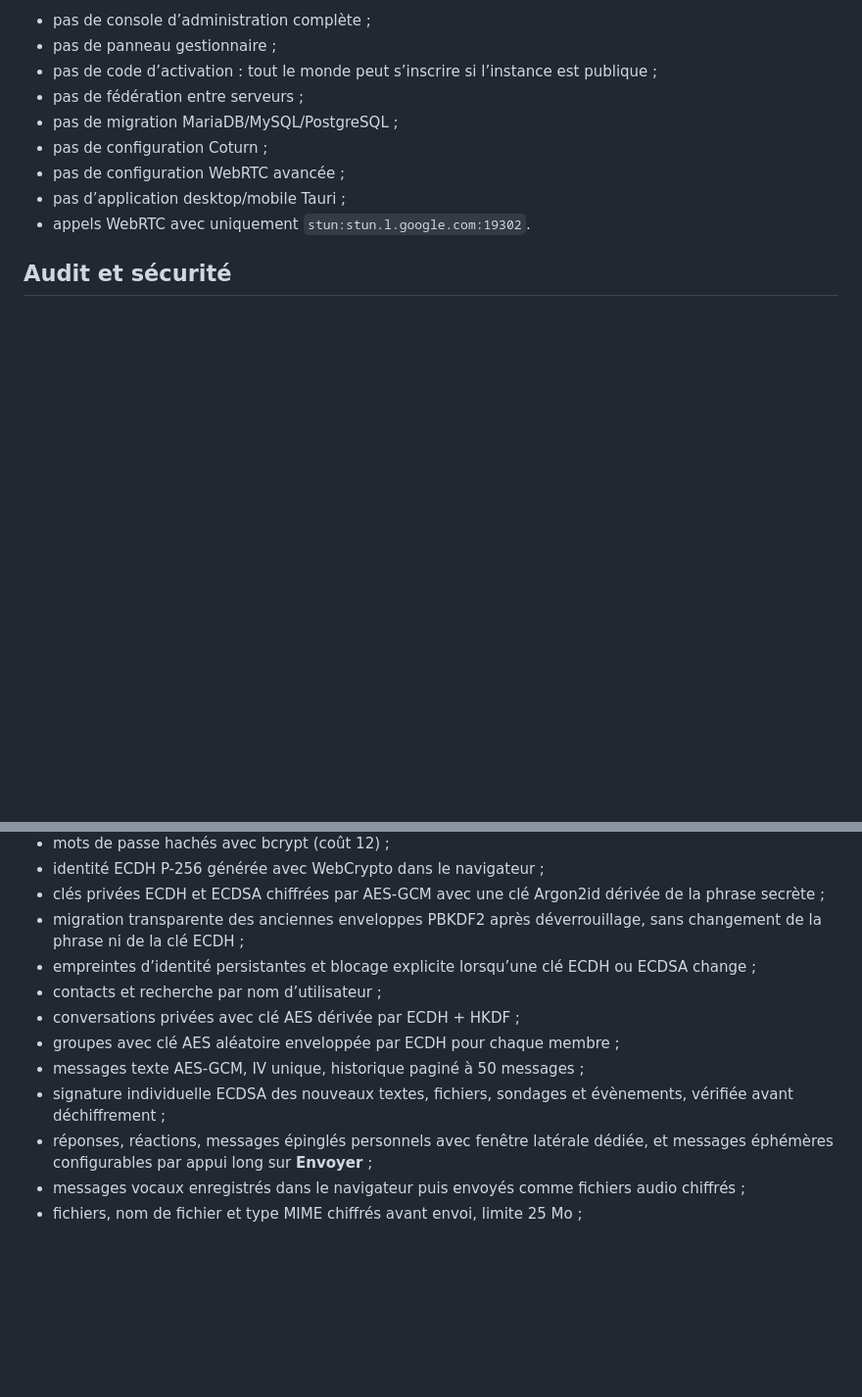
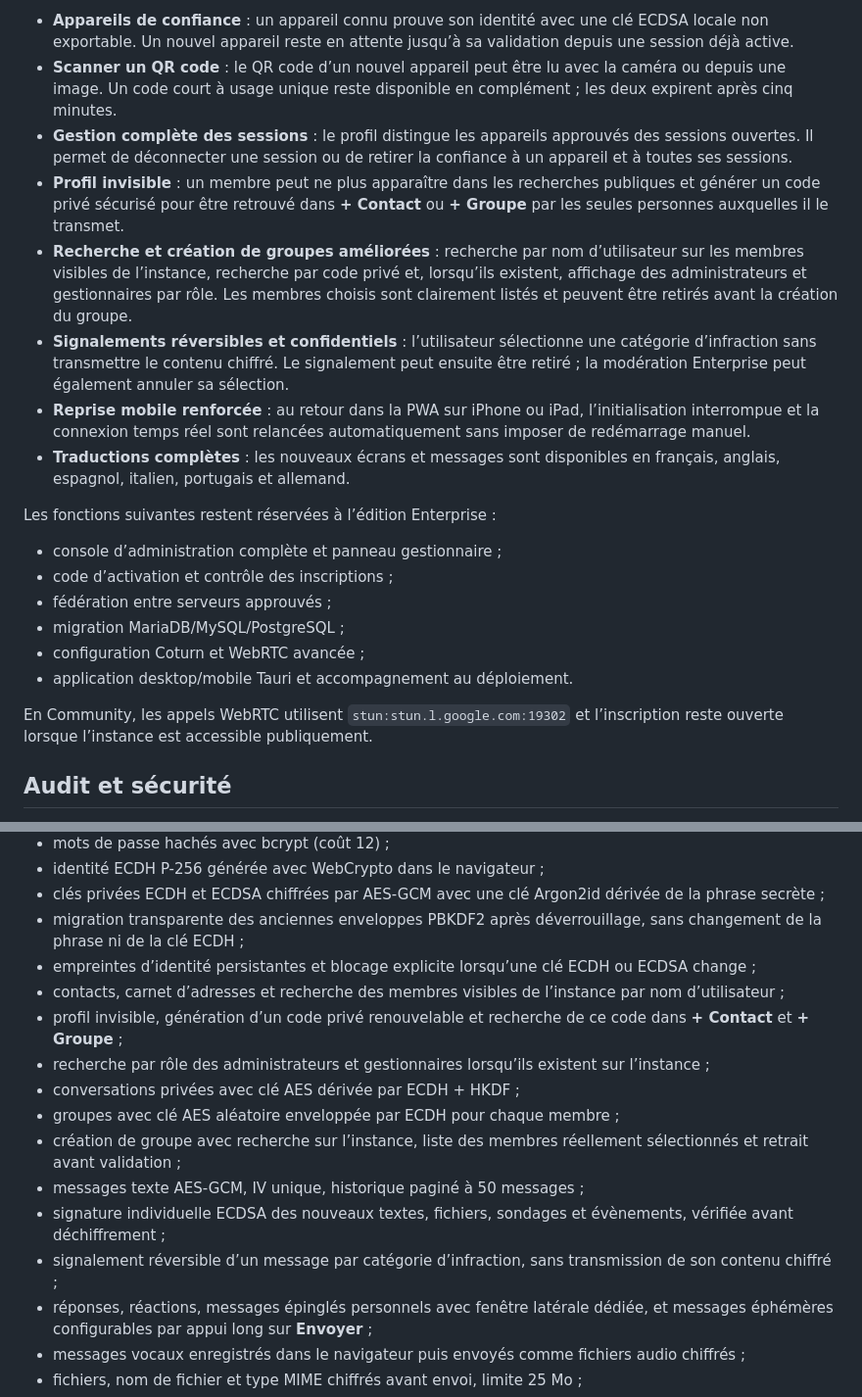
Before and after one commit to TrueMisterJeanP/vibration, a Markdown page: README.md, 2 parts joined by grey strips. Shown at 98% size. Rendered like a GitHub page; blank space fills up the shorter version.

```diff
--- a/README.md
+++ b/README.md
@@ -34,13 +34,23 @@ Elle n’inclut pas :
 
-- pas de console d’administration complète ;
-- pas de panneau gestionnaire ;
-- pas de code d’activation : tout le monde peut s’inscrire si l’instance est publique ;
-- pas de fédération entre serveurs ;
-- pas de migration MariaDB/MySQL/PostgreSQL ;
-- pas de configuration Coturn ;
-- pas de configuration WebRTC avancée ;
-- pas d’application desktop/mobile Tauri ;
-- appels WebRTC avec uniquement `stun:stun.l.google.com:19302`.
+- **Appareils de confiance** : un appareil connu prouve son identité avec une clé ECDSA locale non exportable. Un nouvel appareil reste en attente jusqu’à sa validation depuis une session déjà active.
+- **Scanner un QR code** : le QR code d’un nouvel appareil peut être lu avec la caméra ou depuis une image. Un code court à usage unique reste disponible en complément ; les deux expirent après cinq minutes.
+- **Gestion complète des sessions** : le profil distingue les appareils approuvés des sessions ouvertes. Il permet de déconnecter une session ou de retirer la confiance à un appareil et à toutes ses sessions.
+- **Profil invisible** : un membre peut ne plus apparaître dans les recherches publiques et générer un code privé sécurisé pour être retrouvé dans **+ Contact** ou **+ Groupe** par les seules personnes auxquelles il le transmet.
+- **Recherche et création de groupes améliorées** : recherche par nom d’utilisateur sur les membres visibles de l’instance, recherche par code privé et, lorsqu’ils existent, affichage des administrateurs et gestionnaires par rôle. Les membres choisis sont clairement listés et peuvent être retirés avant la création du groupe.
+- **Signalements réversibles et confidentiels** : l’utilisateur sélectionne une catégorie d’infraction sans transmettre le contenu chiffré. Le signalement peut ensuite être retiré ; la modération Enterprise peut également annuler sa sélection.
+- **Reprise mobile renforcée** : au retour dans la PWA sur iPhone ou iPad, l’initialisation interrompue et la connexion temps réel sont relancées automatiquement sans imposer de redémarrage manuel.
+- **Traductions complètes** : les nouveaux écrans et messages sont disponibles en français, anglais, espagnol, italien, portugais et allemand.
+
+Les fonctions suivantes restent réservées à l’édition Enterprise :
+
+- console d’administration complète et panneau gestionnaire ;
+- code d’activation et contrôle des inscriptions ;
+- fédération entre serveurs approuvés ;
+- migration MariaDB/MySQL/PostgreSQL ;
+- configuration Coturn et WebRTC avancée ;
+- application desktop/mobile Tauri et accompagnement au déploiement.
+
+En Community, les appels WebRTC utilisent `stun:stun.l.google.com:19302` et l’inscription reste ouverte lorsque l’instance est accessible publiquement.
 
 ## Audit et sécurité
 
@@ -165,11 +175,15 @@ Placer ensuite Vibration derrière un reverse proxy HTTPS, par exemple Nginx ou
 - clés privées ECDH et ECDSA chiffrées par AES-GCM avec une clé Argon2id dérivée de la phrase secrète ;
 - migration transparente des anciennes enveloppes PBKDF2 après déverrouillage, sans changement de la phrase ni de la clé ECDH ;
 - empreintes d’identité persistantes et blocage explicite lorsqu’une clé ECDH ou ECDSA change ;
-- contacts et recherche par nom d’utilisateur ;
+- contacts, carnet d’adresses et recherche des membres visibles de l’instance par nom d’utilisateur ;
+- profil invisible, génération d’un code privé renouvelable et recherche de ce code dans **+ Contact** et **+ Groupe** ;
+- recherche par rôle des administrateurs et gestionnaires lorsqu’ils existent sur l’instance ;
 - conversations privées avec clé AES dérivée par ECDH + HKDF ;
 - groupes avec clé AES aléatoire enveloppée par ECDH pour chaque membre ;
+- création de groupe avec recherche sur l’instance, liste des membres réellement sélectionnés et retrait avant validation ;
 - messages texte AES-GCM, IV unique, historique paginé à 50 messages ;
 - signature individuelle ECDSA des nouveaux textes, fichiers, sondages et évènements, vérifiée avant déchiffrement ;
+- signalement réversible d’un message par catégorie d’infraction, sans transmission de son contenu chiffré ;
 - réponses, réactions, messages épinglés personnels avec fenêtre latérale dédiée, et messages éphémères configurables par appui long sur **Envoyer** ;
 - messages vocaux enregistrés dans le navigateur puis envoyés comme fichiers audio chiffrés ;
 - fichiers, nom de fichier et type MIME chiffrés avant envoi, limite 25 Mo ;
```
Also changed, not shown: other parts of README.md (+21 -20 lines), docs/interface-community.png (added).
